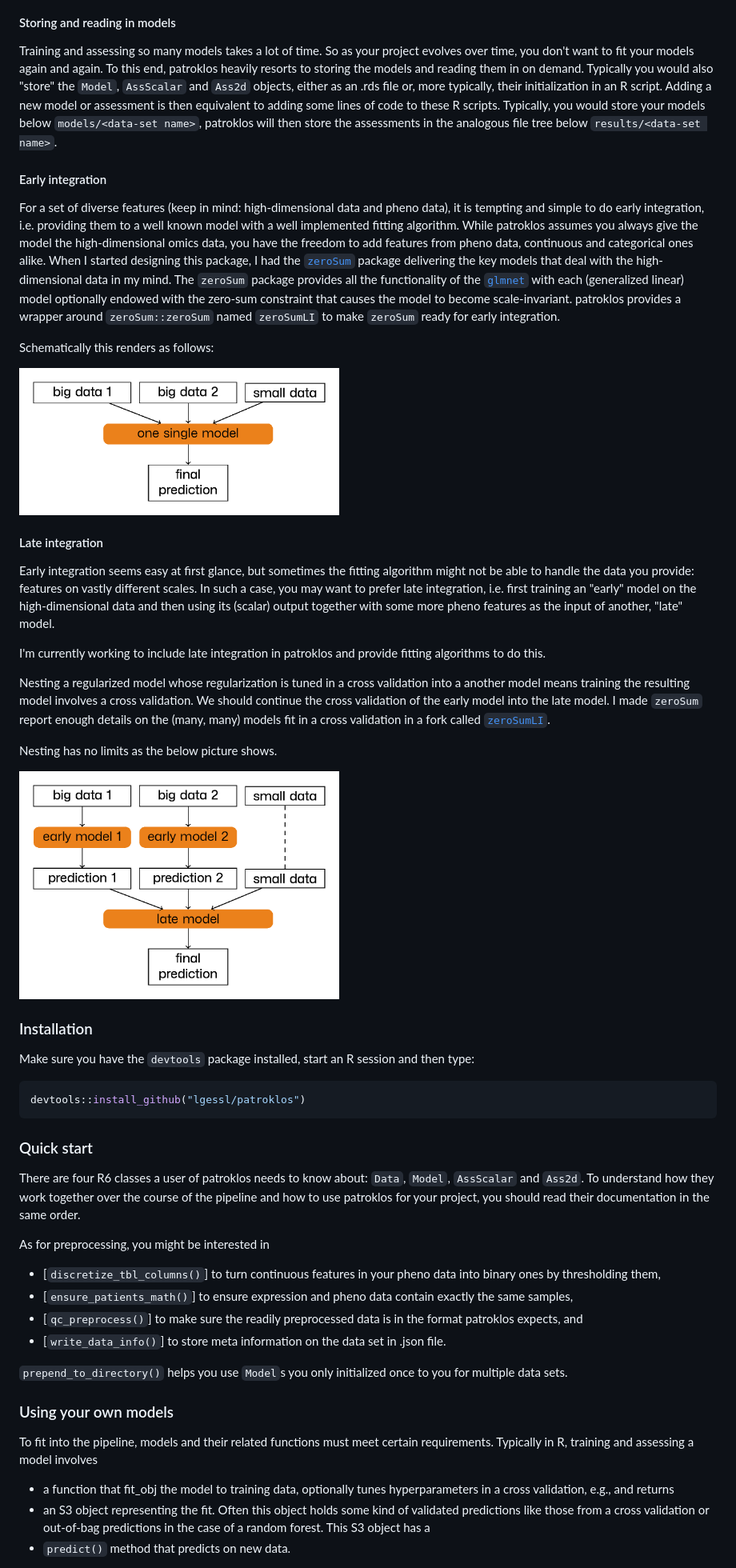
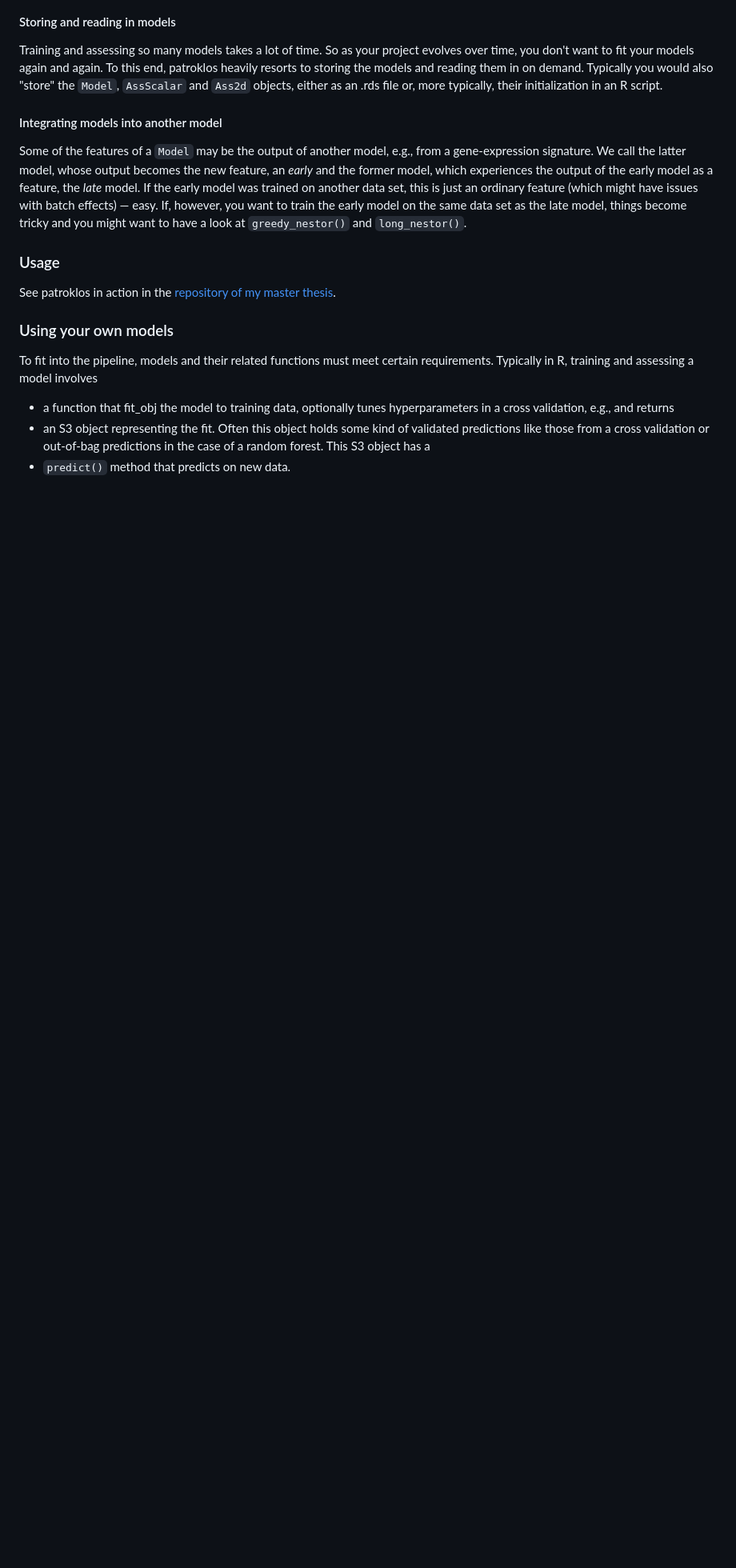
Before and after one commit to lgessl/patroklos, a Markdown page: README.md, the part around the change printed below. Shown: that part at 80% size. Drawn GitHub-style; blank space fills up the shorter version.

Commit message:
First patch of README update

````diff
--- a/README.md
+++ b/README.md
@@ -87,75 +113,27 @@ multiple splits into training and test data and averages in a reasonable manner
 
 #### Storing and reading in models
 
-Training and assessing so many models takes a lot of time. So as your project evolves over time, you don't
-want to fit your models again and again. To this end, patroklos heavily resorts
-to storing the models and reading them in on demand. Typically you would also "store" the `Model`, `AssScalar` and
-`Ass2d` objects, either as an .rds file or, more typically, their initialization in an R script. Adding a new model
-or assessment is then equivalent to adding some lines of code to these R scripts. Typically, you would store your
-models below `models/<data-set name>`, patroklos will then store the assessments in the analogous
-file tree below `results/<data-set name>`.
+Training and assessing so many models takes a lot of time. So as your project evolves over time,
+you don't want to fit your models again and again. To this end, patroklos heavily resorts to
+storing the models and reading them in on demand. Typically you would also "store" the `Model`,
+`AssScalar` and `Ass2d` objects, either as an .rds file or, more typically, their initialization in
+an R script.
 
-#### Early integration
+#### Integrating models into another model
 
-For a set of diverse features (keep in mind: high-dimensional data and pheno data), it is tempting and simple
-to do early integration, i.e. providing them to a well known model with a well implemented fitting algorithm.
-While patroklos assumes you always give the model the high-dimensional omics data,
-you have the freedom to add features from pheno data, continuous and categorical ones alike. When I started
-designing this package, I had the [`zeroSum`](https://github.com/rehbergT/zeroSum) package delivering the key
-models that deal with the high-dimensional data in my mind. The `zeroSum` package provides all the functionality
-of the [`glmnet`](https://github.com/cran/glmnet) with each (generalized linear) model optionally endowed with
-the zero-sum constraint that causes the model to become scale-invariant. patroklos provides
-a wrapper around `zeroSum::zeroSum` named `zeroSumLI` to make `zeroSum` ready for early integration.
+Some of the features of a `Model` may be the output of another model, e.g., from a gene-expression
+signature. We call the latter model, whose output becomes the new feature, an *early* and the
+former model, which experiences the output of the early model as a feature, the *late* model.
+If the early model was trained on another data set, this is just an ordinary feature
+(which might have issues with batch effects) — easy. If, however, you want to train the early
+model on the same data set as the late model, things become tricky and you might want to have a
+look at `greedy_nestor()` and `long_nestor()`.
 
-Schematically this renders as follows:
 
-<img src="man/figures/README-/early-int.jpeg" alt="drawing" width="400"/>
+### Usage
 
-#### Late integration
-
-Early integration seems easy at first glance, but sometimes the fitting algorithm might not be able to handle
-the data you provide: features on vastly different scales. In such a case, you may want to prefer late
-integration, i.e. first training an "early" model on the high-dimensional data and then using its (scalar) output
-together with some more pheno features as the input of another, "late" model.
-
-I'm currently working to include late integration in patroklos and provide fitting
-algorithms to do this.
-
-Nesting a regularized model whose regularization is tuned in a cross validation into a another model means
-training the resulting model involves a cross validation. We should continue the cross validation of the
-early model into the late model. I made `zeroSum` report enough details on the (many, many) models fit in
-a cross validation in a fork called [`zeroSumLI`](https://github.com/lgessl/zeroSumLI).
-
-Nesting has no limits as the below picture shows.
-
-<img src="man/figures/README-/late-int.jpeg" alt="drawing" width="400"/>
-
-### Installation
-
-Make sure you have the `devtools` package installed, start an R session and then type:
-```R
-devtools::install_github("lgessl/patroklos")
-```
-
-### Quick start
-
-There are four R6 classes a user of patroklos needs to know about: `Data`, `Model`,
-`AssScalar` and `Ass2d`. To understand how they work together over the course of the pipeline and
-how to use patroklos for your project, you should read their documentation in the same
-order.
-
-As for preprocessing, you might be interested in
-
-- [`discretize_tbl_columns()`] to turn continuous features in your pheno data into
-   binary ones by thresholding them,
-- [`ensure_patients_math()`] to ensure expression and pheno data contain exactly
-  the same samples,
-- [`qc_preprocess()`] to make sure the readily preprocessed data is in the format
-   patroklos expects, and
-- [`write_data_info()`] to store meta information on the data set in .json file.
-
-`prepend_to_directory()` helps you use `Model`s you only initialized once to you
-for multiple data sets.
+See patroklos in action in the
+[repository of my master thesis](https://github.com/lgessl/master-thesis).
 
 ### Using your own models
 
````
Also changed, not shown: other parts of README.md (+79 -53 lines).
